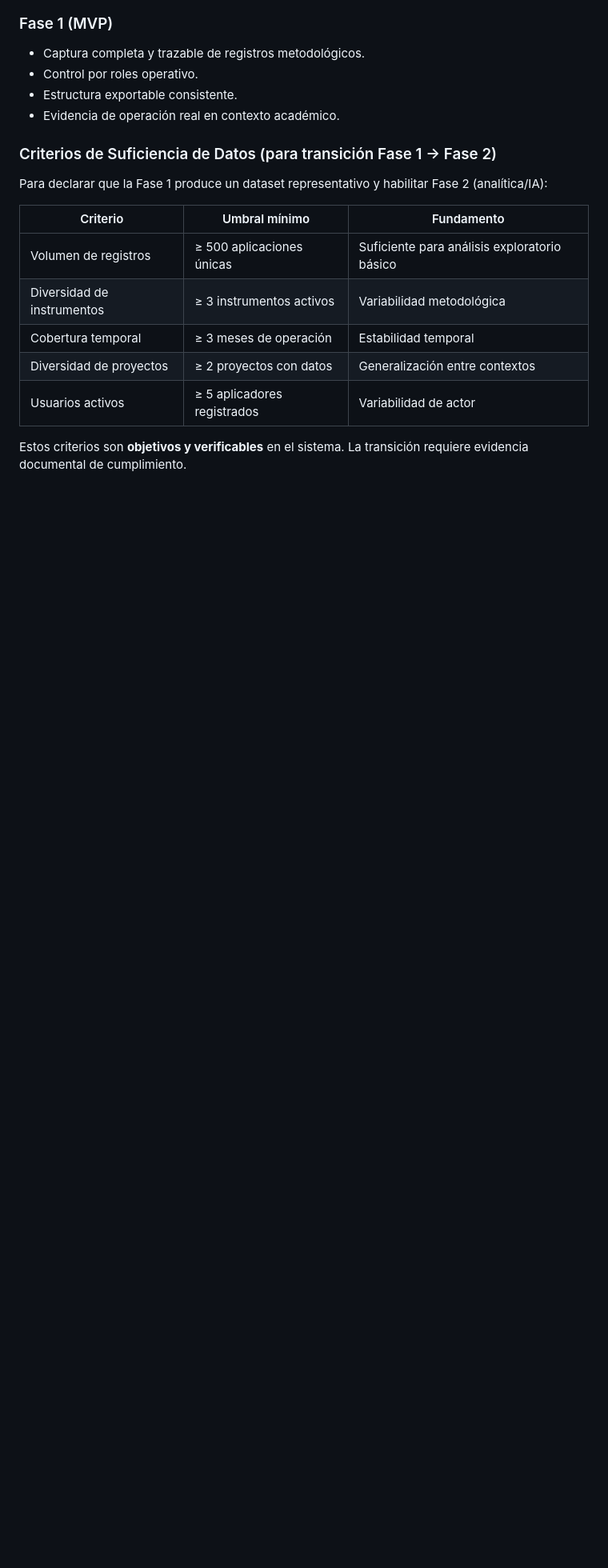
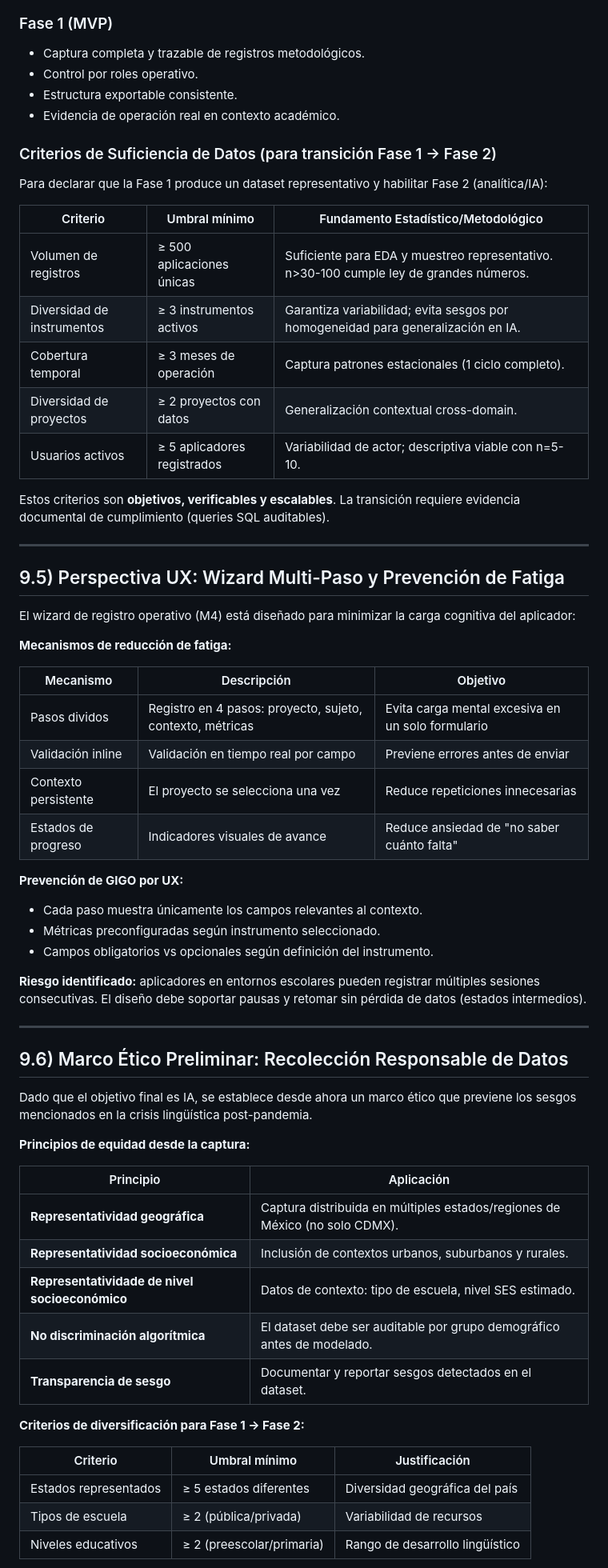
Before and after one commit to Angel-crypt/methodology-core, a Markdown page: docs/ficha-tecnica.md, the part around one of its changes. Shown at 80% size. GitHub-like rendering; blank space fills up the shorter version.

Commit message:
doc: Update criteria for dataset sufficiency and introduce UX design principles for data collection

```diff
--- a/docs/ficha-tecnica.md
+++ b/docs/ficha-tecnica.md
@@ -243,12 +243,60 @@ El esfuerzo principal **no es técnico sino de estandarización de proceso**. Pa
 
 Para declarar que la Fase 1 produce un dataset representativo y habilitar Fase 2 (analítica/IA):
 
-| Criterio | Umbral mínimo | Fundamento |
-|---------|--------------|------------|
-| Volumen de registros | ≥ 500 aplicaciones únicas | Suficiente para análisis exploratorio básico |
-| Diversidad de instrumentos | ≥ 3 instrumentos activos | Variabilidad metodológica |
-| Cobertura temporal | ≥ 3 meses de operación | Estabilidad temporal |
-| Diversidad de proyectos | ≥ 2 proyectos con datos | Generalización entre contextos |
-| Usuarios activos | ≥ 5 aplicadores registrados | Variabilidad de actor |
+| Criterio | Umbral mínimo | Fundamento Estadístico/Metodológico |
+|---------|--------------|-----------------------------------|
+| Volumen de registros | ≥ 500 aplicaciones únicas | Suficiente para EDA y muestreo representativo. n>30-100 cumple ley de grandes números. |
+| Diversidad de instrumentos | ≥ 3 instrumentos activos | Garantiza variabilidad; evita sesgos por homogeneidad para generalización en IA. |
+| Cobertura temporal | ≥ 3 meses de operación | Captura patrones estacionales (1 ciclo completo). |
+| Diversidad de proyectos | ≥ 2 proyectos con datos | Generalización contextual cross-domain. |
+| Usuarios activos | ≥ 5 aplicadores registrados | Variabilidad de actor; descriptiva viable con n=5-10. |
 
-Estos criterios son **objetivos y verificables** en el sistema. La transición requiere evidencia documental de cumplimiento.
+Estos criterios son **objetivos, verificables y escalables**. La transición requiere evidencia documental de cumplimiento (queries SQL auditables).
+
+---
+
+## 9.5) Perspectiva UX: Wizard Multi-Paso y Prevención de Fatiga
+
+El wizard de registro operativo (M4) está diseñado para minimizar la carga cognitiva del aplicador:
+
+**Mecanismos de reducción de fatiga:**
+
+| Mecanismo | Descripción | Objetivo |
+|-----------|-------------|----------|
+| Pasos dividos | Registro en 4 pasos: proyecto, sujeto, contexto, métricas | Evita carga mental excesiva en un solo formulario |
+| Validación inline | Validación en tiempo real por campo | Previene errores antes de enviar |
+| Contexto persistente | El proyecto se selecciona una vez | Reduce repeticiones innecesarias |
+| Estados de progreso | Indicadores visuales de avance | Reduce ansiedad de "no saber cuánto falta" |
+
+**Prevención de GIGO por UX:**
+
+- Cada paso muestra únicamente los campos relevantes al contexto.
+- Métricas preconfiguradas según instrumento seleccionado.
+- Campos obligatorios vs opcionales según definición del instrumento.
+
+**Riesgo identificado:** aplicadores en entornos escolares pueden registrar múltiples sesiones consecutivas. El diseño debe soportar pausas y retomar sin pérdida de datos (estados intermedios).
+
+---
+
+## 9.6) Marco Ético Preliminar: Recolección Responsable de Datos
+
+Dado que el objetivo final es IA, se establece desde ahora un marco ético que previene los sesgos mencionados en la crisis lingüística post-pandemia.
+
+**Principios de equidad desde la captura:**
+
+| Principio | Aplicación |
+|---------|-----------|
+| **Representatividad geográfica** | Captura distribuida en múltiples estados/regiones de México (no solo CDMX). |
+| **Representatividad socioeconómica** | Inclusión de contextos urbanos, suburbanos y rurales. |
+| **Representatividade de nivel socioeconómico** | Datos de contexto: tipo de escuela, nivel SES estimado. |
+| **No discriminación algorítmica** | El dataset debe ser auditable por grupo demográfico antes de modelado. |
+| **Transparencia de sesgo** | Documentar y reportar sesgos detectados en el dataset. |
+
+**Criterios de diversificación para Fase 1 → Fase 2:**
+
+| Criterio | Umbral mínimo | Justificación |
+|---------|--------------|---------------|
+| Estados representados | ≥ 5 estados diferentes | Diversidad geográfica del país |
+| Tipos de escuela | ≥ 2 (pública/privada) | Variabilidad de recursos |
+| Niveles educativos | ≥ 2 (preescolar/primaria) | Rango de desarrollo lingüístico |
+
```
Also changed, not shown: other parts of docs/ficha-tecnica.md (+9 -0 lines).
